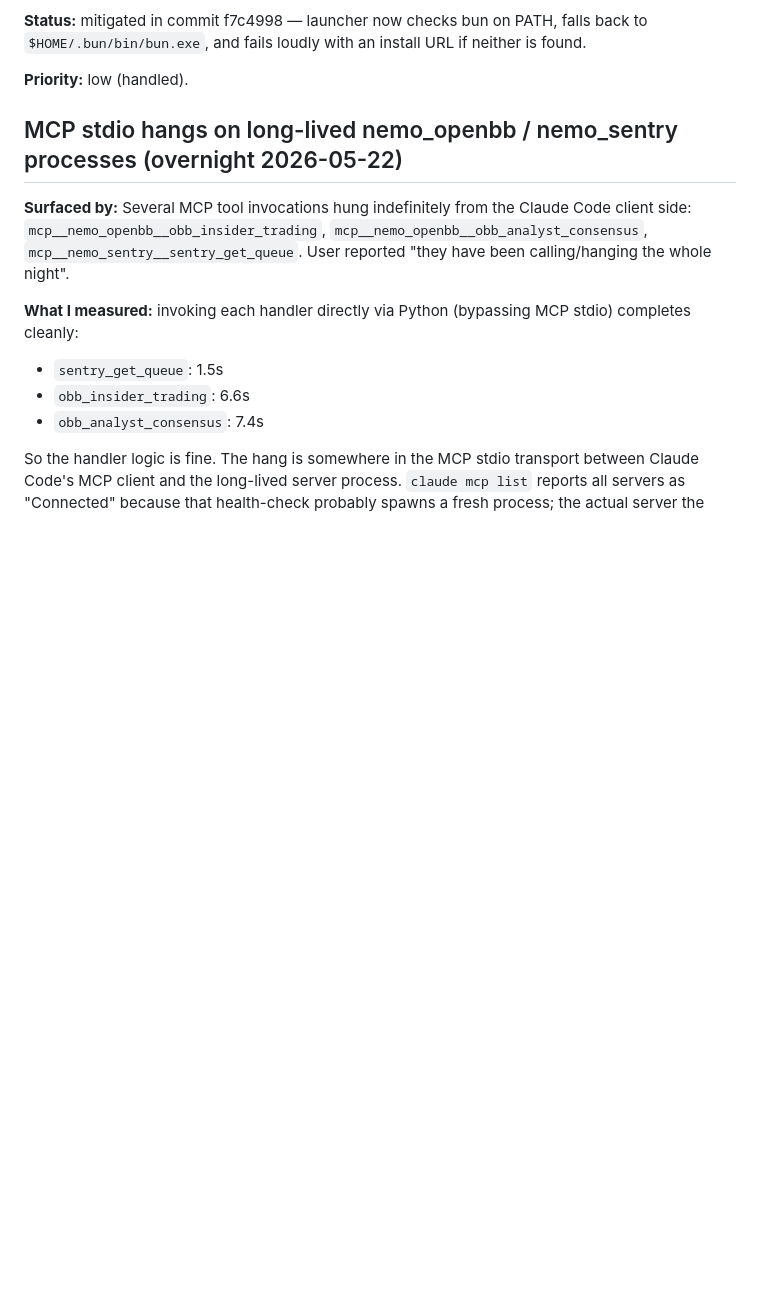
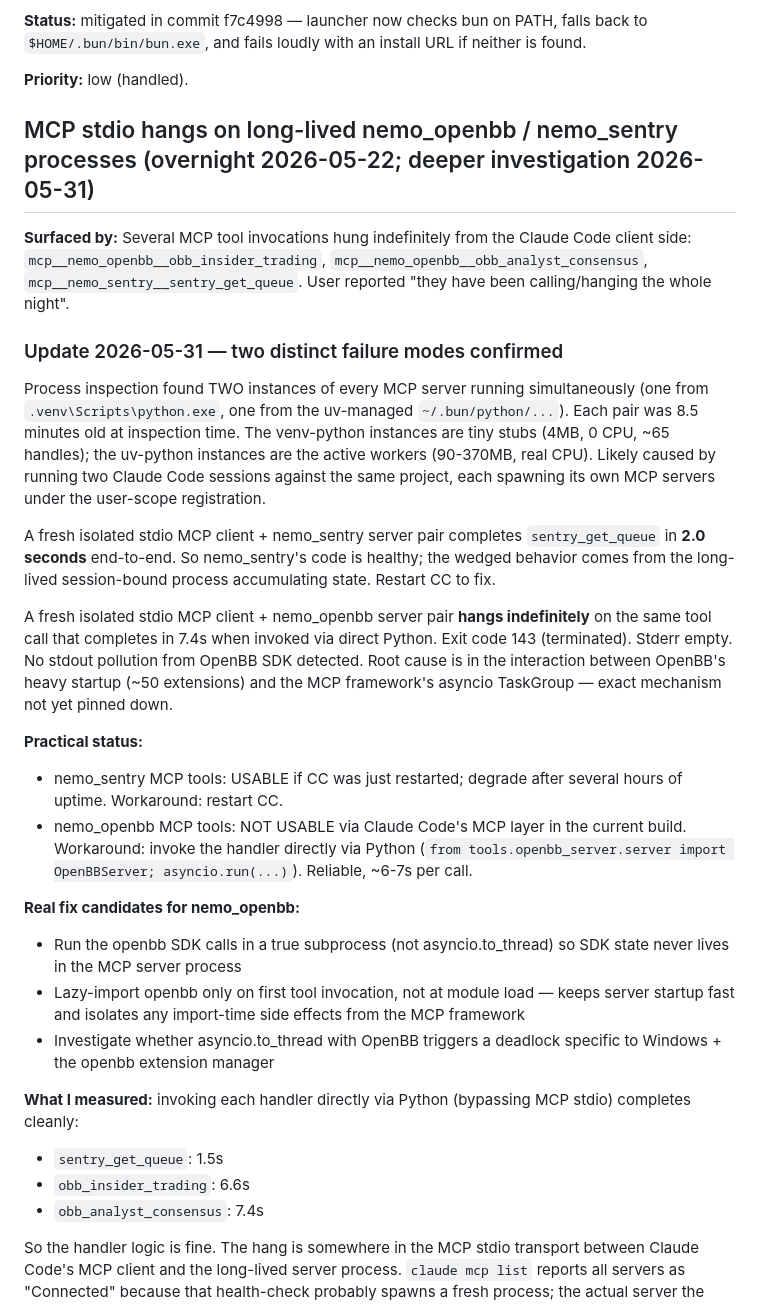
Before and after one commit to JacobTDang/Nemo_IB, a Markdown page: docs/known_issues.md, the part around the change. Drawn GitHub-style; blank space fills up the shorter version.

Commit message:
docs: deeper investigation of mcp stdio hangs; two distinct failure modes (sentry recoverable via restart; openbb fundamentally broken in stdio)

```diff
--- a/docs/known_issues.md
+++ b/docs/known_issues.md
@@ -135,12 +135,53 @@ install URL if neither is found.
 
 **Priority:** low (handled).
 
-## MCP stdio hangs on long-lived nemo_openbb / nemo_sentry processes (overnight 2026-05-22)
+## MCP stdio hangs on long-lived nemo_openbb / nemo_sentry processes (overnight 2026-05-22; deeper investigation 2026-05-31)
 
 **Surfaced by:** Several MCP tool invocations hung indefinitely from the
 Claude Code client side: `mcp__nemo_openbb__obb_insider_trading`,
 `mcp__nemo_openbb__obb_analyst_consensus`, `mcp__nemo_sentry__sentry_get_queue`.
 User reported "they have been calling/hanging the whole night".
+
+### Update 2026-05-31 — two distinct failure modes confirmed
+
+Process inspection found TWO instances of every MCP server running
+simultaneously (one from `.venv\Scripts\python.exe`, one from the
+uv-managed `~/.bun/python/...`). Each pair was 8.5 minutes old at
+inspection time. The venv-python instances are tiny stubs (4MB, 0 CPU,
+~65 handles); the uv-python instances are the active workers
+(90-370MB, real CPU). Likely caused by running two Claude Code
+sessions against the same project, each spawning its own MCP servers
+under the user-scope registration.
+
+A fresh isolated stdio MCP client + nemo_sentry server pair completes
+`sentry_get_queue` in **2.0 seconds** end-to-end. So nemo_sentry's
+code is healthy; the wedged behavior comes from the long-lived
+session-bound process accumulating state. Restart CC to fix.
+
+A fresh isolated stdio MCP client + nemo_openbb server pair **hangs
+indefinitely** on the same tool call that completes in 7.4s when
+invoked via direct Python. Exit code 143 (terminated). Stderr empty.
+No stdout pollution from OpenBB SDK detected. Root cause is in the
+interaction between OpenBB's heavy startup (~50 extensions) and the
+MCP framework's asyncio TaskGroup — exact mechanism not yet pinned
+down.
+
+**Practical status:**
+- nemo_sentry MCP tools: USABLE if CC was just restarted; degrade
+  after several hours of uptime. Workaround: restart CC.
+- nemo_openbb MCP tools: NOT USABLE via Claude Code's MCP layer in
+  the current build. Workaround: invoke the handler directly via
+  Python (`from tools.openbb_server.server import OpenBBServer;
+  asyncio.run(...)`). Reliable, ~6-7s per call.
+
+**Real fix candidates for nemo_openbb:**
+- Run the openbb SDK calls in a true subprocess (not asyncio.to_thread)
+  so SDK state never lives in the MCP server process
+- Lazy-import openbb only on first tool invocation, not at module
+  load — keeps server startup fast and isolates any import-time
+  side effects from the MCP framework
+- Investigate whether asyncio.to_thread with OpenBB triggers a
+  deadlock specific to Windows + the openbb extension manager
 
 **What I measured:** invoking each handler directly via Python (bypassing
 MCP stdio) completes cleanly:
```
